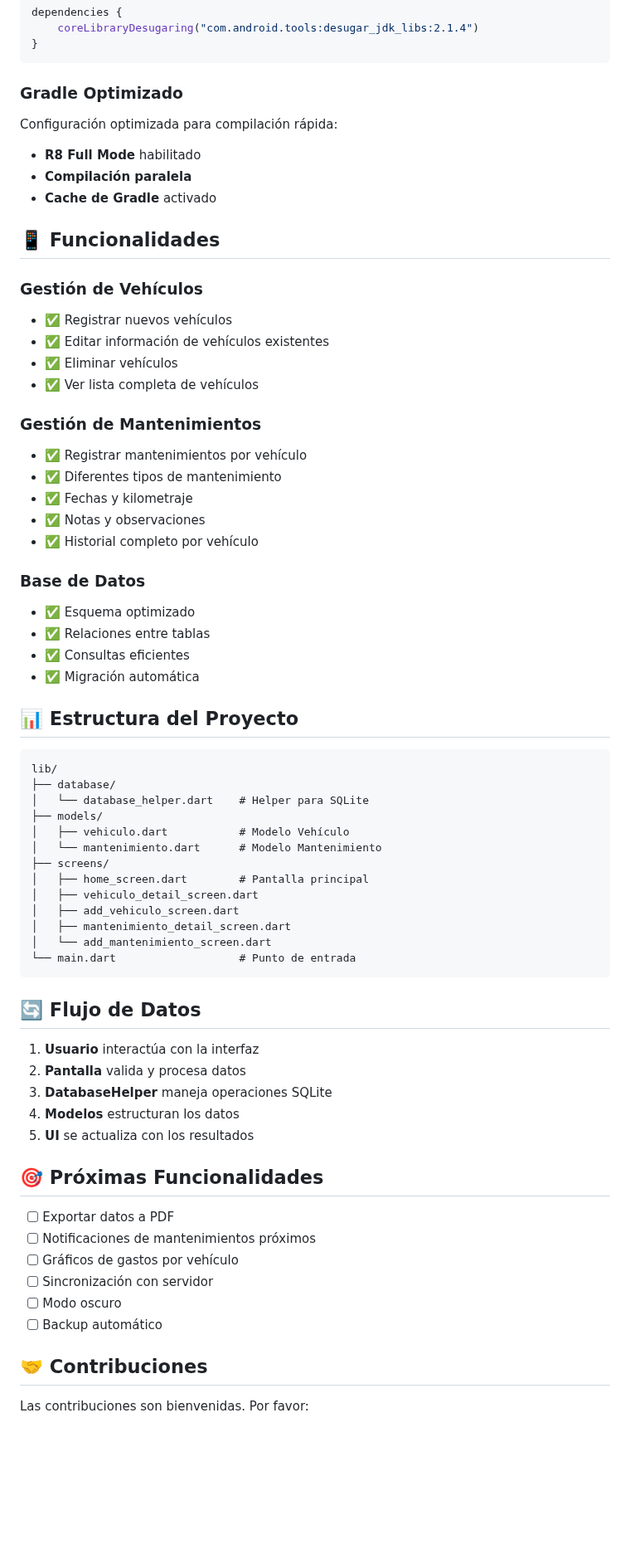
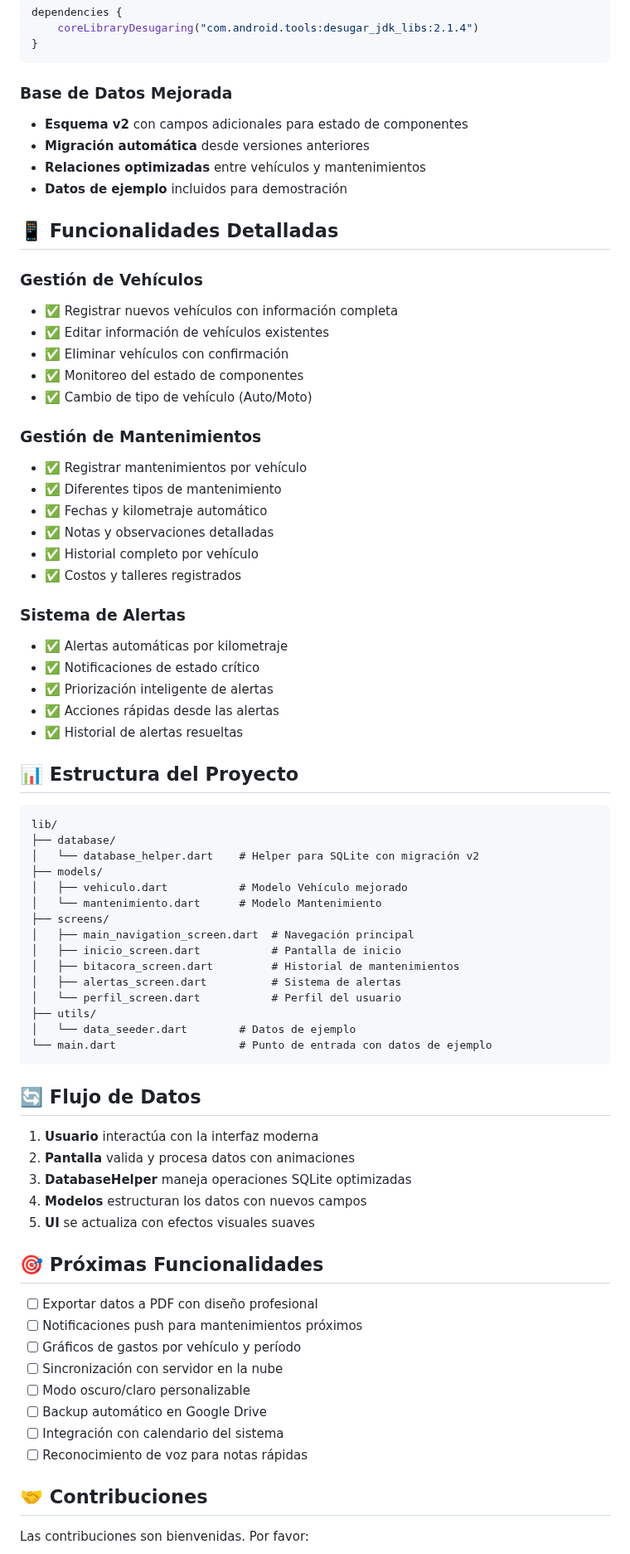
Before and after one commit to johan12rojas/APP-AUTOCAR, a Markdown page: README.md, the part around one of its changes. Shown at 83% size. GitHub-like rendering; blank space fills up the shorter version.

````diff
--- a/README.md
+++ b/README.md
@@ -80,67 +110,74 @@ dependencies {
 }
 ```
 
-### Gradle Optimizado
-Configuración optimizada para compilación rápida:
-- **R8 Full Mode** habilitado
-- **Compilación paralela**
-- **Cache de Gradle** activado
+### Base de Datos Mejorada
+- **Esquema v2** con campos adicionales para estado de componentes
+- **Migración automática** desde versiones anteriores
+- **Relaciones optimizadas** entre vehículos y mantenimientos
+- **Datos de ejemplo** incluidos para demostración
 
-## 📱 Funcionalidades
+## 📱 Funcionalidades Detalladas
 
 ### Gestión de Vehículos
-- ✅ Registrar nuevos vehículos
+- ✅ Registrar nuevos vehículos con información completa
 - ✅ Editar información de vehículos existentes
-- ✅ Eliminar vehículos
-- ✅ Ver lista completa de vehículos
+- ✅ Eliminar vehículos con confirmación
+- ✅ Monitoreo del estado de componentes
+- ✅ Cambio de tipo de vehículo (Auto/Moto)
 
 ### Gestión de Mantenimientos
 - ✅ Registrar mantenimientos por vehículo
 - ✅ Diferentes tipos de mantenimiento
-- ✅ Fechas y kilometraje
-- ✅ Notas y observaciones
+- ✅ Fechas y kilometraje automático
+- ✅ Notas y observaciones detalladas
 - ✅ Historial completo por vehículo
+- ✅ Costos y talleres registrados
 
-### Base de Datos
-- ✅ Esquema optimizado
-- ✅ Relaciones entre tablas
-- ✅ Consultas eficientes
-- ✅ Migración automática
+### Sistema de Alertas
+- ✅ Alertas automáticas por kilometraje
+- ✅ Notificaciones de estado crítico
+- ✅ Priorización inteligente de alertas
+- ✅ Acciones rápidas desde las alertas
+- ✅ Historial de alertas resueltas
 
 ## 📊 Estructura del Proyecto
 
 ```
 lib/
 ├── database/
-│   └── database_helper.dart    # Helper para SQLite
+│   └── database_helper.dart    # Helper para SQLite con migración v2
 ├── models/
-│   ├── vehiculo.dart           # Modelo Vehículo
+│   ├── vehiculo.dart           # Modelo Vehículo mejorado
 │   └── mantenimiento.dart      # Modelo Mantenimiento
 ├── screens/
-│   ├── home_screen.dart        # Pantalla principal
-│   ├── vehiculo_detail_screen.dart
-│   ├── add_vehiculo_screen.dart
-│   ├── mantenimiento_detail_screen.dart
-│   └── add_mantenimiento_screen.dart
-└── main.dart                   # Punto de entrada
+│   ├── main_navigation_screen.dart  # Navegación principal
+│   ├── inicio_screen.dart           # Pantalla de inicio
+│   ├── bitacora_screen.dart         # Historial de mantenimientos
+│   ├── alertas_screen.dart          # Sistema de alertas
+│   └── perfil_screen.dart           # Perfil del usuario
+├── utils/
+│   └── data_seeder.dart        # Datos de ejemplo
+└── main.dart                   # Punto de entrada con datos de ejemplo
 ```
 
 ## 🔄 Flujo de Datos
 
-1. **Usuario** interactúa con la interfaz
-2. **Pantalla** valida y procesa datos
-3. **DatabaseHelper** maneja operaciones SQLite
-4. **Modelos** estructuran los datos
-5. **UI** se actualiza con los resultados
+1. **Usuario** interactúa con la interfaz moderna
+2. **Pantalla** valida y procesa datos con animaciones
+3. **DatabaseHelper** maneja operaciones SQLite optimizadas
+4. **Modelos** estructuran los datos con nuevos campos
+5. **UI** se actualiza con efectos visuales suaves
 
 ## 🎯 Próximas Funcionalidades
 
-- [ ] Exportar datos a PDF
-- [ ] Notificaciones de mantenimientos próximos
-- [ ] Gráficos de gastos por vehículo
-- [ ] Sincronización con servidor
-- [ ] Modo oscuro
-- [ ] Backup automático
+- [ ] Exportar datos a PDF con diseño profesional
+- [ ] Notificaciones push para mantenimientos próximos
+- [ ] Gráficos de gastos por vehículo y período
+- [ ] Sincronización con servidor en la nube
+- [ ] Modo oscuro/claro personalizable
+- [ ] Backup automático en Google Drive
+- [ ] Integración con calendario del sistema
+- [ ] Reconocimiento de voz para notas rápidas
 
 ## 🤝 Contribuciones
 
````
Also changed, not shown: other parts of README.md (+64 -22 lines).
